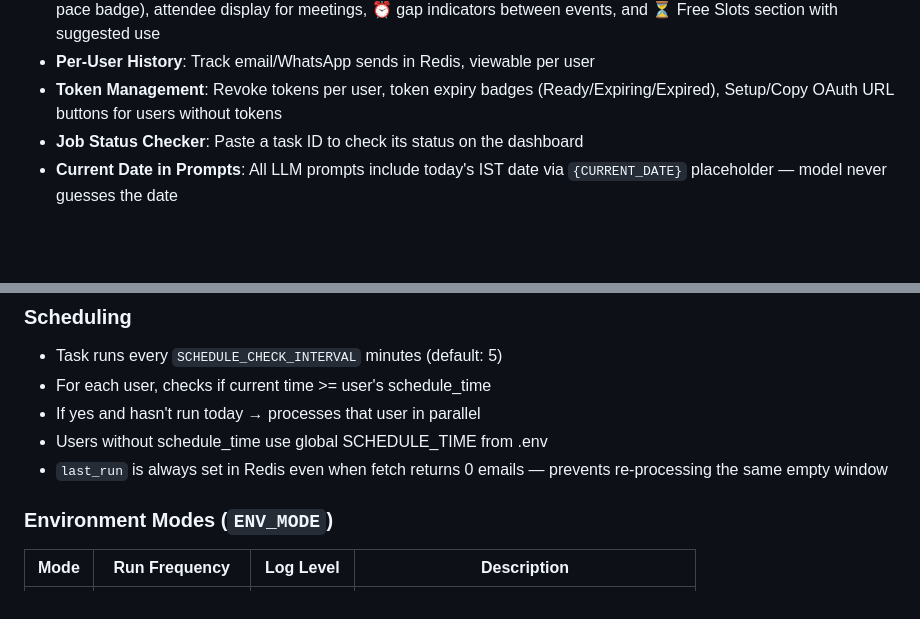
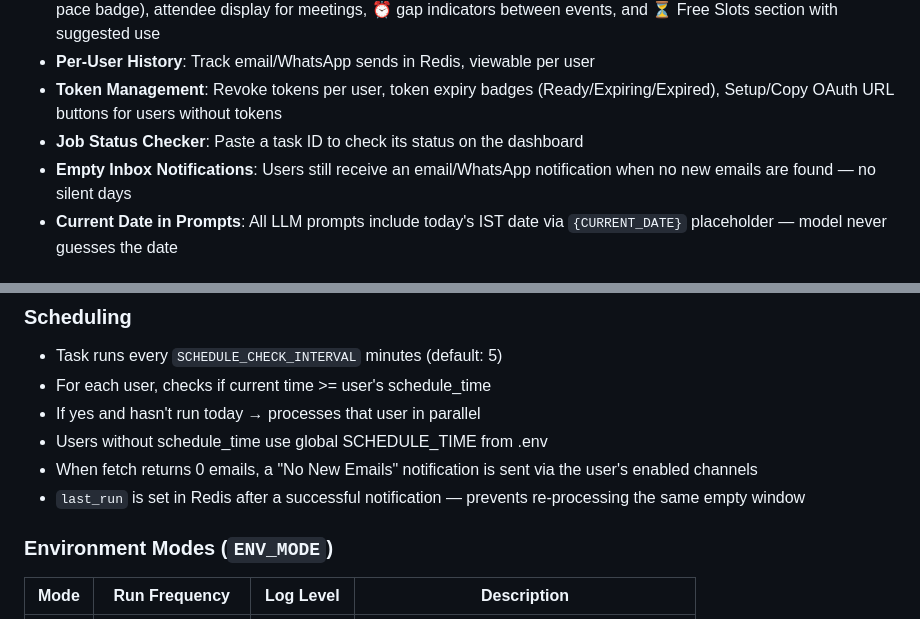
Before and after one commit to dhimanparas20/Morning-Mailer, a Markdown page: README.md, 2 parts joined by grey strips. GitHub-like rendering; blank space fills up the shorter version.

Commit message:
docs: document new no-emails notification behavior in README and AGENTS.md

```diff
--- a/README.md
+++ b/README.md
@@ -68,6 +68,7 @@ The admin panel **never executes heavy work directly** — it only enqueues huey
 - **Per-User History**: Track email/WhatsApp sends in Redis, viewable per user
 - **Token Management**: Revoke tokens per user, token expiry badges (Ready/Expiring/Expired), Setup/Copy OAuth URL buttons for users without tokens
 - **Job Status Checker**: Paste a task ID to check its status on the dashboard
+- **Empty Inbox Notifications**: Users still receive an email/WhatsApp notification when no new emails are found — no silent days
 - **Current Date in Prompts**: All LLM prompts include today's IST date via `{CURRENT_DATE}` placeholder — model never guesses the date
 
 ## Quick Start
@@ -376,7 +377,8 @@ The admin panel enqueues huey tasks via Redis. The huey container picks them up
 - For each user, checks if current time >= user's schedule_time
 - If yes and hasn't run today → processes that user in parallel
 - Users without schedule_time use global SCHEDULE_TIME from .env
-- `last_run` is always set in Redis even when fetch returns 0 emails — prevents re-processing the same empty window
+- When fetch returns 0 emails, a "No New Emails" notification is sent via the user's enabled channels
+- `last_run` is set in Redis after a successful notification — prevents re-processing the same empty window
 
 ### Environment Modes (`ENV_MODE`)
 
```
Also changed, not shown: AGENTS.md (+10 -7 lines).
